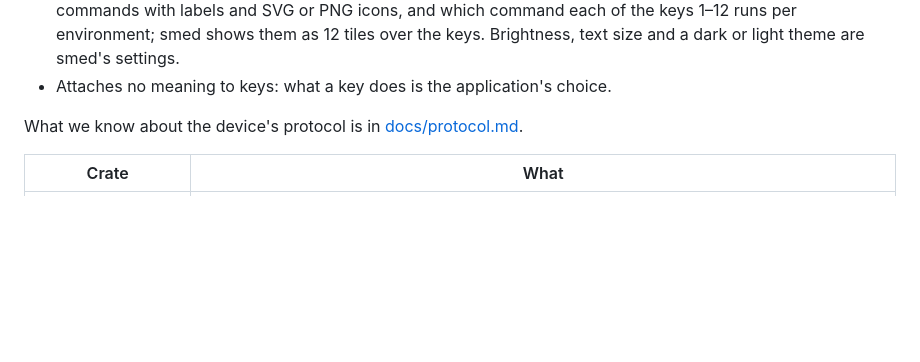
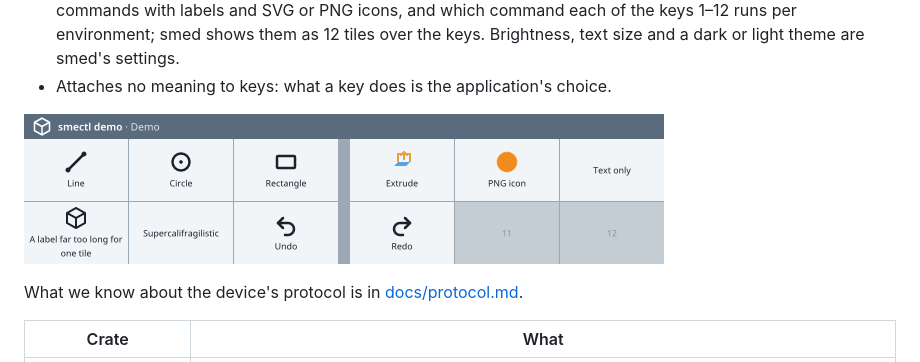
Before and after one commit to thomschlie/smed, a Markdown page: README.md, the part around the change. Rendered like a GitHub page; pictures changed too: docs/lcd-demo.png (added); blank space fills up the shorter version.

Commit message:
docs: LCD screenshot of the demo page (smectl screenshot)
Co-Authored-By: Claude Opus 5.5 <noreply@anthropic.com>

```diff
--- a/README.md
+++ b/README.md
@@ -35,6 +35,8 @@ Long presses (HID report `0x1d`), the rotation-lock LED and the LCD are not hand
   keys 1–12 runs per environment; smed shows them as 12 tiles over the keys. Brightness,
   text size and a dark or light theme are smed's settings.
 - Attaches no meaning to keys: what a key does is the application's choice.
+
+![The LCD as smed draws it: smectl demo-page, captured with smectl screenshot](docs/lcd-demo.png)
 
 What we know about the device's protocol is in [docs/protocol.md](docs/protocol.md).
 
```
